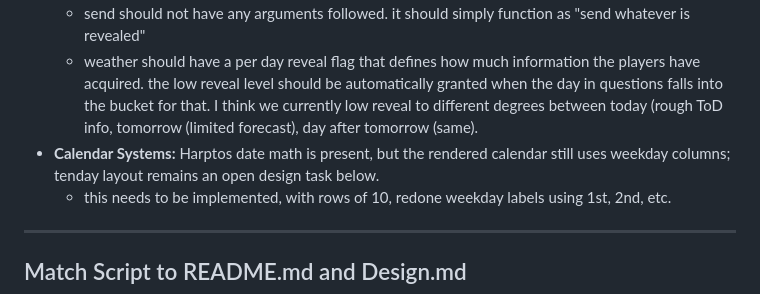
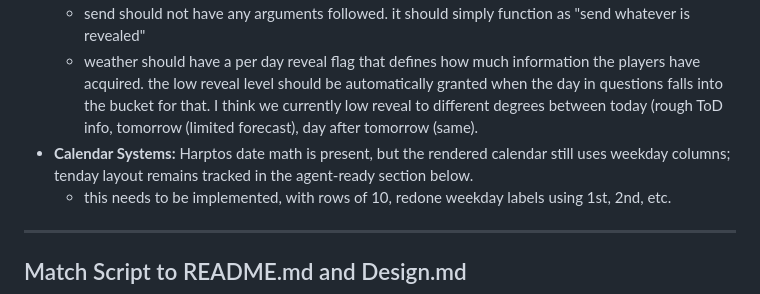
Before and after one commit to MCherry1/calendar, a Markdown page: AGENT TASKS.md, the part around one of its changes. Drawn GitHub-style.

Commit message:
vault backup: 2026-03-11 15:17:00

```diff
--- a/AGENT TASKS.md
+++ b/AGENT TASKS.md
@@ -20,7 +20,7 @@ If there is design ambiguity in this tasks list: keep the task intact and add a
 - **Commands → Weather → Sending Weather to Players:** `!cal weather send` now broadcasts whatever weather is already revealed, and `!cal weather reveal medium|high [1-10]` grants the current range-based forecast reveals. Per-day reveal flags and arbitrary-date reveal syntax are still not implemented.
 	- send should not have any arguments followed. it should simply function as "send whatever is revealed"
 	- weather should have a per day reveal flag that defines how much information the players have acquired. the low reveal level should be automatically granted when the day in questions falls into the bucket for that. I think we currently low reveal to different degrees between today (rough ToD info, tomorrow (limited forecast), day after tomorrow (same).
-- **Calendar Systems:** Harptos date math is present, but the rendered calendar still uses weekday columns; tenday layout remains an open design task below.
+- **Calendar Systems:** Harptos date math is present, but the rendered calendar still uses weekday columns; tenday layout remains tracked in the agent-ready section below.
 	- this needs to be implemented, with rows of 10, redone weekday labels using 1st, 2nd, etc.
 
 ---
```
Also changed, not shown: other parts of AGENT TASKS.md (+2 -0 lines).
